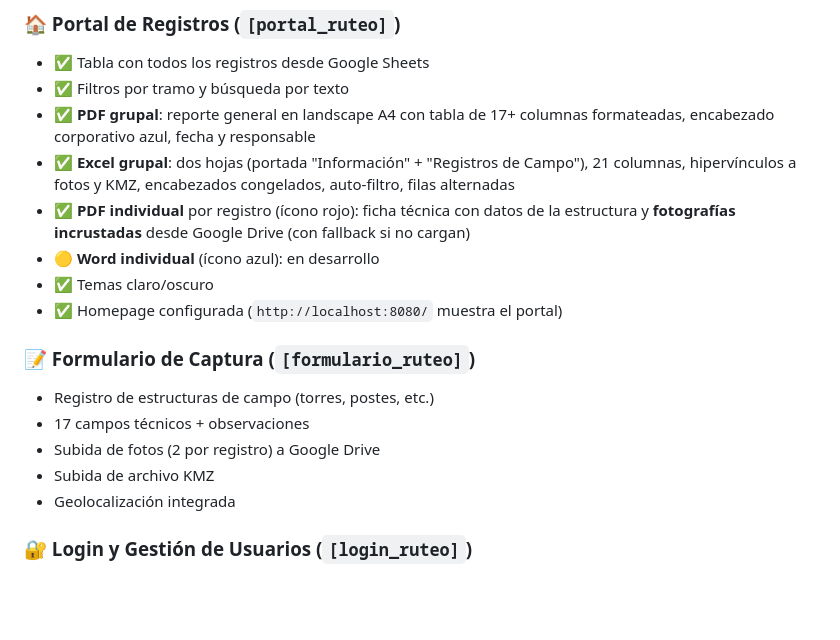
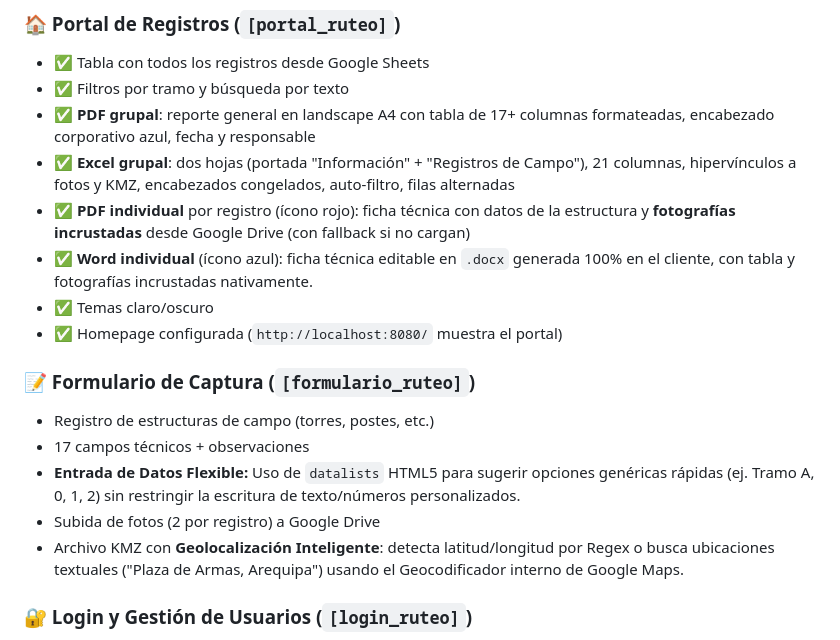
Before and after one commit to AlexanderLoayzaRomero/software-ruteo, a Markdown page: README.md, the part around the change. Rendered like a GitHub page; blank space fills up the shorter version.

Commit message:
docs: actualizar README con nuevas funcionalidades (Word, Datalists, Geocoding)

```diff
--- a/README.md
+++ b/README.md
@@ -48,16 +48,16 @@ software-ruteo/
 - ✅ **PDF grupal**: reporte general en landscape A4 con tabla de 17+ columnas formateadas, encabezado corporativo azul, fecha y responsable
 - ✅ **Excel grupal**: dos hojas (portada "Información" + "Registros de Campo"), 21 columnas, hipervínculos a fotos y KMZ, encabezados congelados, auto-filtro, filas alternadas
 - ✅ **PDF individual** por registro (ícono rojo): ficha técnica con datos de la estructura y **fotografías incrustadas** desde Google Drive (con fallback si no cargan)
-- 🟡 **Word individual** (ícono azul): en desarrollo
+- ✅ **Word individual** (ícono azul): ficha técnica editable en `.docx` generada 100% en el cliente, con tabla y fotografías incrustadas nativamente.
 - ✅ Temas claro/oscuro
 - ✅ Homepage configurada (`http://localhost:8080/` muestra el portal)
 
 ### 📝 Formulario de Captura (`[formulario_ruteo]`)
 - Registro de estructuras de campo (torres, postes, etc.)
 - 17 campos técnicos + observaciones
+- **Entrada de Datos Flexible:** Uso de `datalists` HTML5 para sugerir opciones genéricas rápidas (ej. Tramo A, 0, 1, 2) sin restringir la escritura de texto/números personalizados.
 - Subida de fotos (2 por registro) a Google Drive
-- Subida de archivo KMZ
-- Geolocalización integrada
+- Archivo KMZ con **Geolocalización Inteligente**: detecta latitud/longitud por Regex o busca ubicaciones textuales ("Plaza de Armas, Arequipa") usando el Geocodificador interno de Google Maps.
 
 ### 🔐 Login y Gestión de Usuarios (`[login_ruteo]`)
 - Sistema de roles personalizado
```
